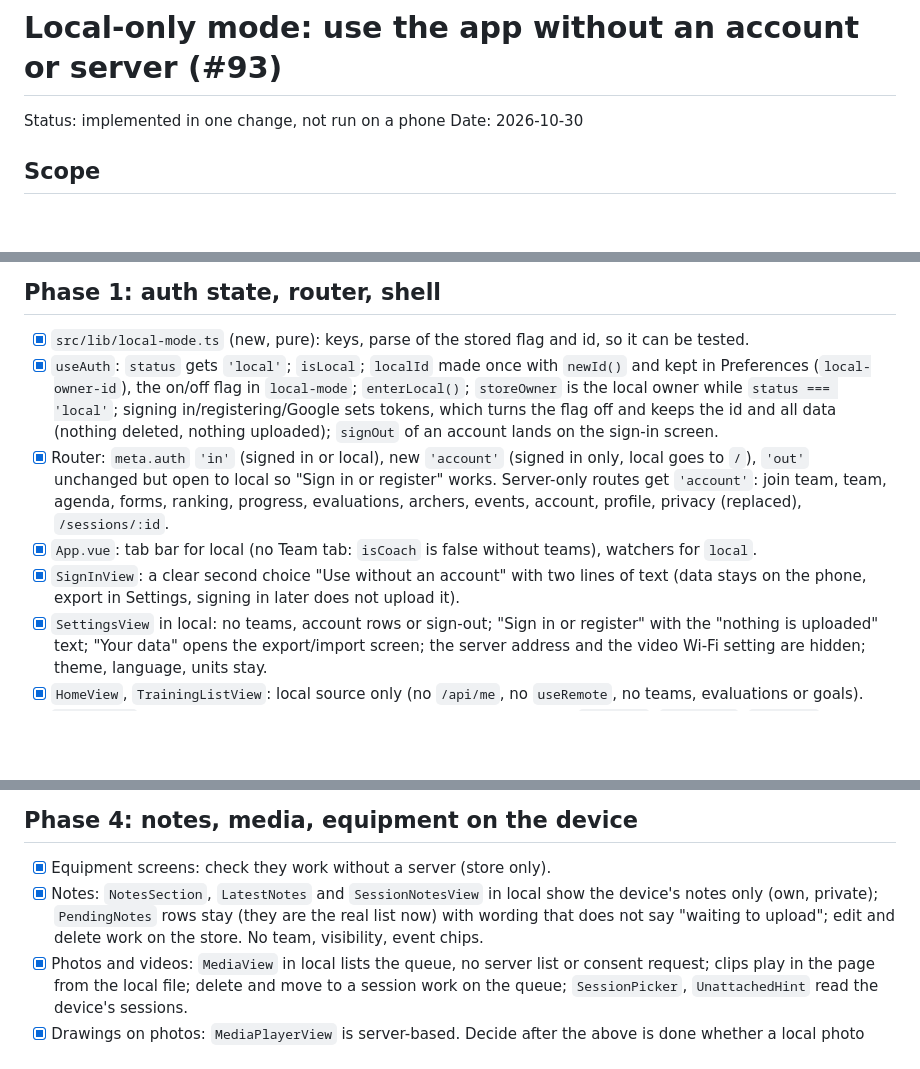
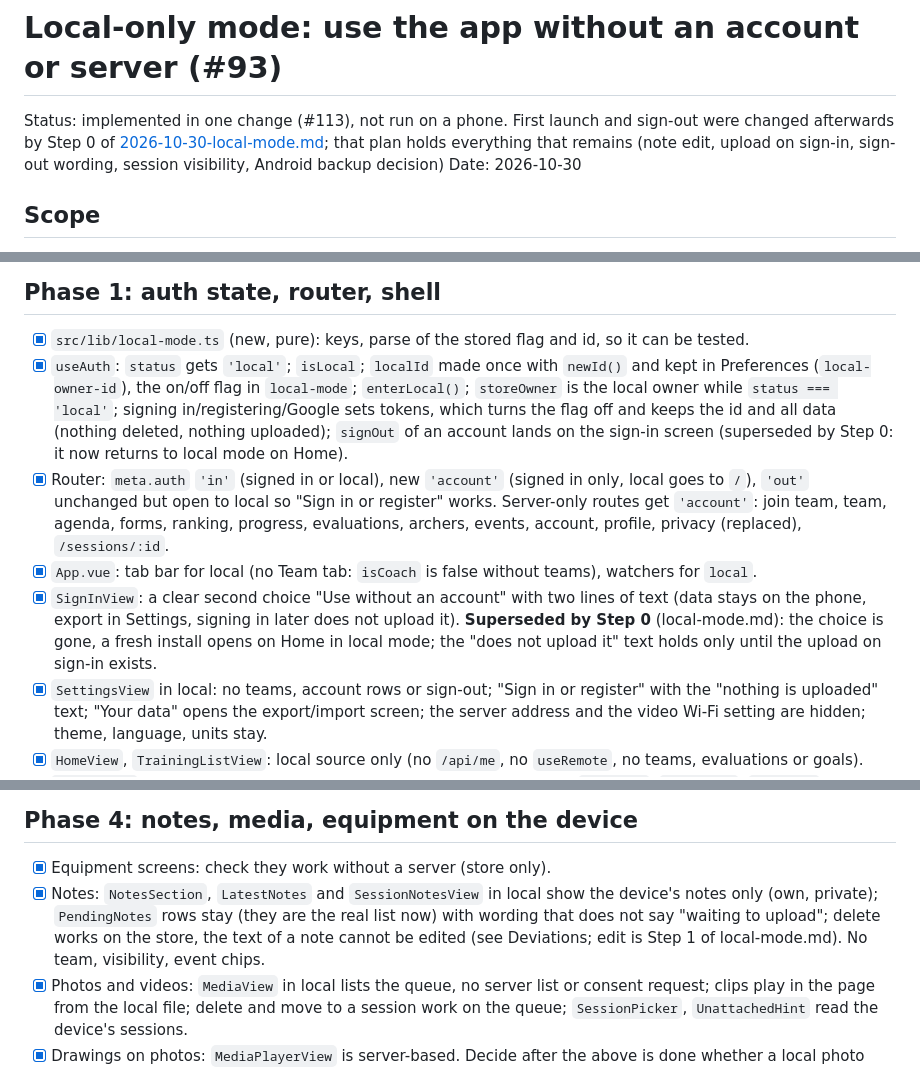
Before and after one commit to fletchr-app/fletchr, a Markdown page: specs/plans/2026-10-30-local-only-mode.md, 3 parts joined by grey strips. Rendered like a GitHub page; blank space fills up the shorter version.

Commit message:
Mark what Step 0 superseded in the local-only plan, correct the note edit line
Co-Authored-By: Claude Sonnet 5.5 <noreply@anthropic.com>

```diff
--- a/specs/plans/2026-10-30-local-only-mode.md
+++ b/specs/plans/2026-10-30-local-only-mode.md
@@ -1,6 +1,6 @@
 # Local-only mode: use the app without an account or server (#93)
 
-Status: implemented in one change, not run on a phone
+Status: implemented in one change (#113), not run on a phone. First launch and sign-out were changed afterwards by Step 0 of [2026-10-30-local-mode.md](2026-10-30-local-mode.md); that plan holds everything that remains (note edit, upload on sign-in, sign-out wording, session visibility, Android backup decision)
 Date: 2026-10-30
 
 ## Scope
@@ -24,10 +24,10 @@ Markers: **[fact]** checked in the code, **[inferred]**, **[check]**.
 ## Phase 1: auth state, router, shell
 
 - [x] `src/lib/local-mode.ts` (new, pure): keys, parse of the stored flag and id, so it can be tested.
-- [x] `useAuth`: `status` gets `'local'`; `isLocal`; `localId` made once with `newId()` and kept in Preferences (`local-owner-id`), the on/off flag in `local-mode`; `enterLocal()`; `storeOwner` is the local owner while `status === 'local'`; signing in/registering/Google sets tokens, which turns the flag off and keeps the id and all data (nothing deleted, nothing uploaded); `signOut` of an account lands on the sign-in screen.
+- [x] `useAuth`: `status` gets `'local'`; `isLocal`; `localId` made once with `newId()` and kept in Preferences (`local-owner-id`), the on/off flag in `local-mode`; `enterLocal()`; `storeOwner` is the local owner while `status === 'local'`; signing in/registering/Google sets tokens, which turns the flag off and keeps the id and all data (nothing deleted, nothing uploaded); `signOut` of an account lands on the sign-in screen (superseded by Step 0: it now returns to local mode on Home).
 - [x] Router: `meta.auth` `'in'` (signed in or local), new `'account'` (signed in only, local goes to `/`), `'out'` unchanged but open to local so "Sign in or register" works. Server-only routes get `'account'`: join team, team, agenda, forms, ranking, progress, evaluations, archers, events, account, profile, privacy (replaced), `/sessions/:id`.
 - [x] `App.vue`: tab bar for local (no Team tab: `isCoach` is false without teams), watchers for `local`.
-- [x] `SignInView`: a clear second choice "Use without an account" with two lines of text (data stays on the phone, export in Settings, signing in later does not upload it).
+- [x] `SignInView`: a clear second choice "Use without an account" with two lines of text (data stays on the phone, export in Settings, signing in later does not upload it). **Superseded by Step 0** (local-mode.md): the choice is gone, a fresh install opens on Home in local mode; the "does not upload it" text holds only until the upload on sign-in exists.
 - [x] `SettingsView` in local: no teams, account rows or sign-out; "Sign in or register" with the "nothing is uploaded" text; "Your data" opens the export/import screen; the server address and the video Wi-Fi setting are hidden; theme, language, units stay.
 - [x] `HomeView`, `TrainingListView`: local source only (no `/api/me`, no `useRemote`, no teams, evaluations or goals).
 - [x] `SyncBanner` and the sign-out count: nothing waiting is shown in local; `useTeams`, `useAgenda`, `useUnits`, `useMediaLibrary` stay quiet (they check `signedIn` already; verified, not assumed).
@@ -48,7 +48,7 @@ Markers: **[fact]** checked in the code, **[inferred]**, **[check]**.
 ## Phase 4: notes, media, equipment on the device
 
 - [x] Equipment screens: check they work without a server (store only).
-- [x] Notes: `NotesSection`, `LatestNotes` and `SessionNotesView` in local show the device's notes only (own, private); `PendingNotes` rows stay (they are the real list now) with wording that does not say "waiting to upload"; edit and delete work on the store. No team, visibility, event chips.
+- [x] Notes: `NotesSection`, `LatestNotes` and `SessionNotesView` in local show the device's notes only (own, private); `PendingNotes` rows stay (they are the real list now) with wording that does not say "waiting to upload"; delete works on the store, the text of a note cannot be edited (see Deviations; edit is Step 1 of local-mode.md). No team, visibility, event chips.
 - [x] Photos and videos: `MediaView` in local lists the queue, no server list or consent request; clips play in the page from the local file; delete and move to a session work on the queue; `SessionPicker`, `UnattachedHint` read the device's sessions.
 - [x] Drawings on photos: `MediaPlayerView` is server-based. Decide after the above is done whether a local photo viewer with a drawing layer fits; if not, report it as skipped.
 - [x] `NewSessionView`: no agenda, no archer teams in local.
```
Also changed, not shown: other parts of specs/plans/2026-10-30-local-only-mode.md (+1 -1 lines).
